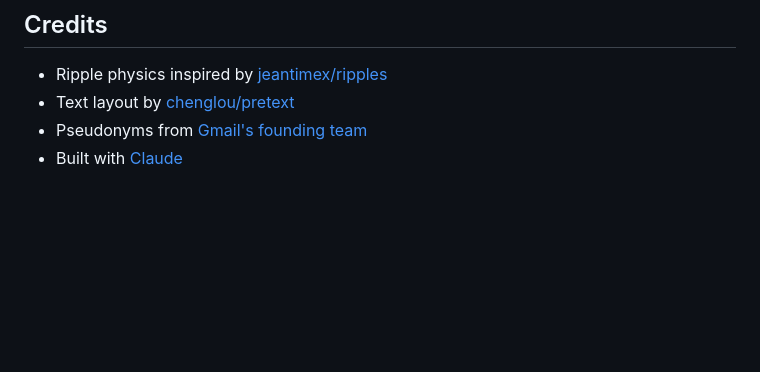
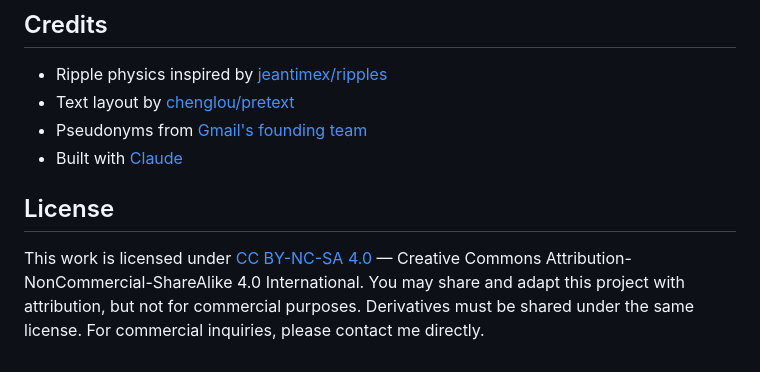
Before and after one commit to vipdiv/ripple, a Markdown page: README.md, the part around the change. Rendered like a GitHub page; blank space fills up the shorter version.

Commit message:
docs: add license note to README

```diff
--- a/README.md
+++ b/README.md
@@ -331,3 +331,7 @@ npm run dev
 - Text layout by [chenglou/pretext](https://github.com/chenglou/pretext)
 - Pseudonyms from [Gmail's founding team](https://en.wikipedia.org/wiki/History_of_Gmail)
 - Built with [Claude](https://claude.ai)
+
+## License
+
+This work is licensed under [CC BY-NC-SA 4.0](LICENSE) — Creative Commons Attribution-NonCommercial-ShareAlike 4.0 International. You may share and adapt this project with attribution, but not for commercial purposes. Derivatives must be shared under the same license. For commercial inquiries, please contact me directly.
```
